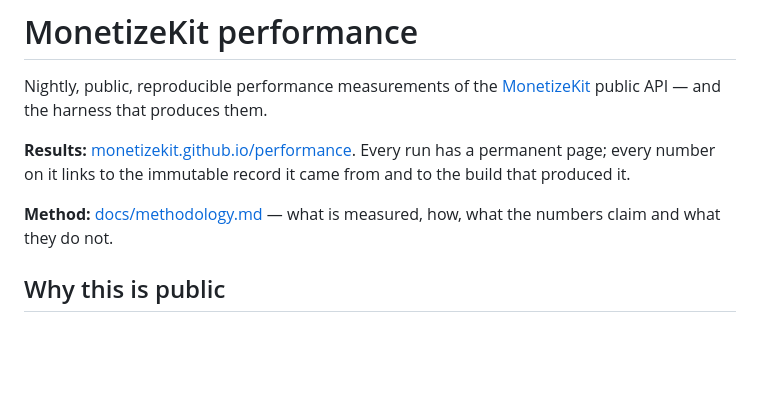
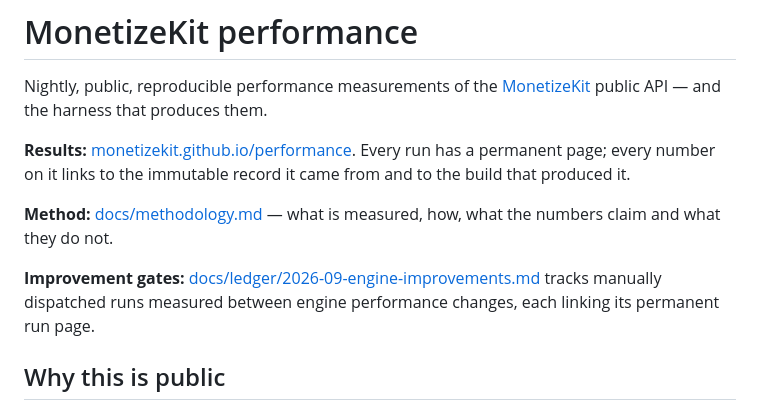
Before and after one commit to MonetizeKit/performance, a Markdown page: README.md, the part around the change. Drawn GitHub-style; blank space fills up the shorter version.

```diff
--- a/README.md
+++ b/README.md
@@ -10,6 +10,10 @@ it came from and to the build that produced it.
 
 **Method:** [docs/methodology.md](docs/methodology.md) — what is measured, how,
 what the numbers claim and what they do not.
+
+**Improvement gates:** [docs/ledger/2026-09-engine-improvements.md](docs/ledger/2026-09-engine-improvements.md)
+tracks manually dispatched runs measured between engine performance changes,
+each linking its permanent run page.
 
 ## Why this is public
 
```
Also changed, not shown: docs/ledger/2026-09-engine-improvements.md (added, +26 -0 lines).
